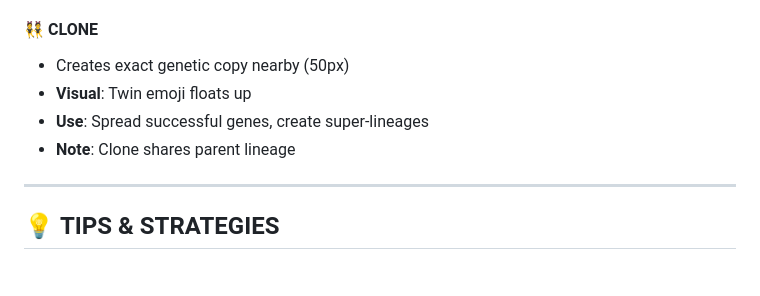
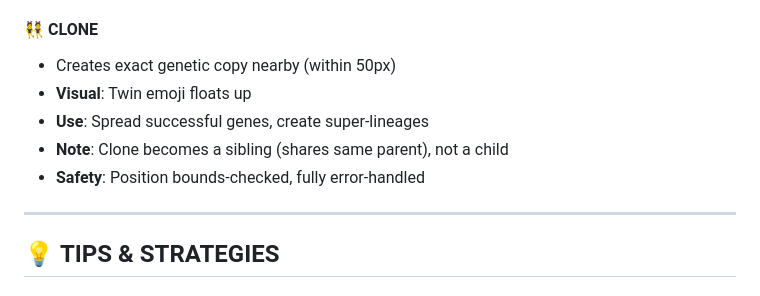
Before and after one commit to Sappgulf/Creature-Sandbox, a Markdown page: GAME_GUIDE.md, the part around the change printed below. GitHub-like rendering.

```diff
--- a/GAME_GUIDE.md
+++ b/GAME_GUIDE.md
@@ -375,10 +413,11 @@ Intervene directly in the simulation!
 - **Note**: Creates a corpse for scavengers
 
 #### 👯 **CLONE**
-- Creates exact genetic copy nearby (50px)
+- Creates exact genetic copy nearby (within 50px)
 - **Visual**: Twin emoji floats up
 - **Use**: Spread successful genes, create super-lineages
-- **Note**: Clone shares parent lineage
+- **Note**: Clone becomes a sibling (shares same parent), not a child
+- **Safety**: Position bounds-checked, fully error-handled
 
 ---
 
```
Also changed, not shown: other parts of GAME_GUIDE.md (+74 -2 lines).
